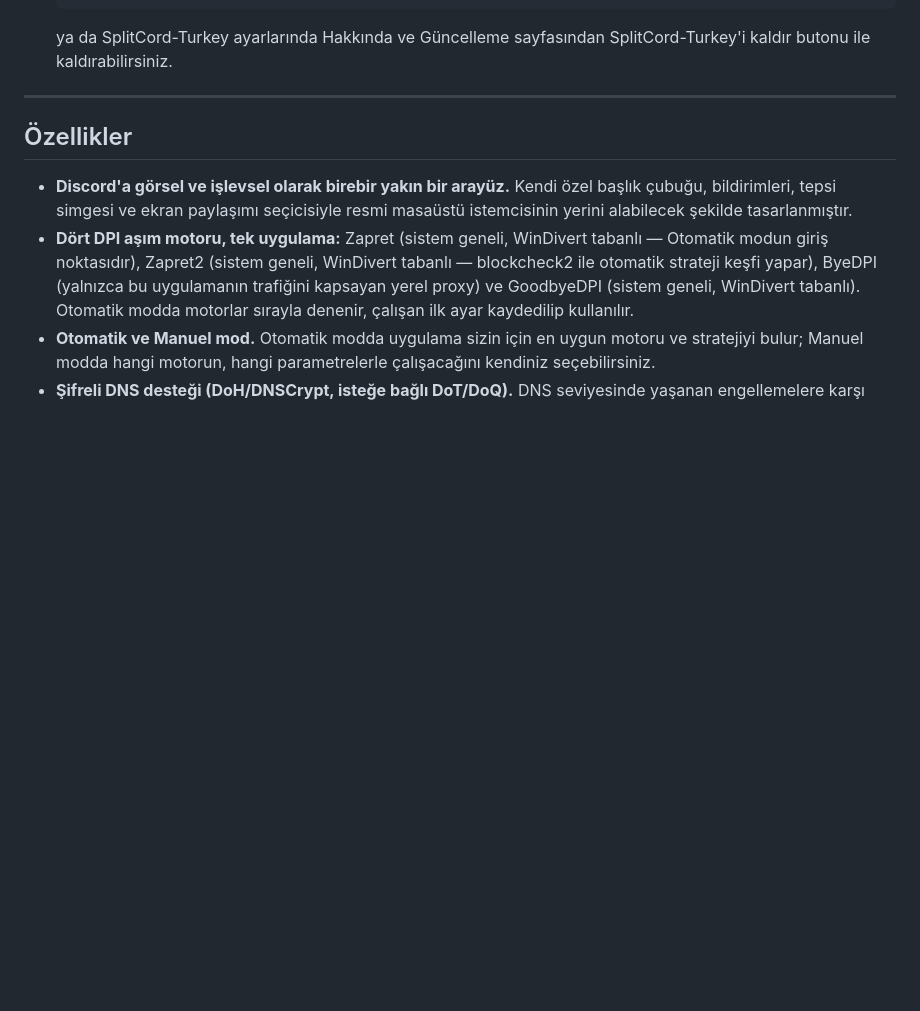
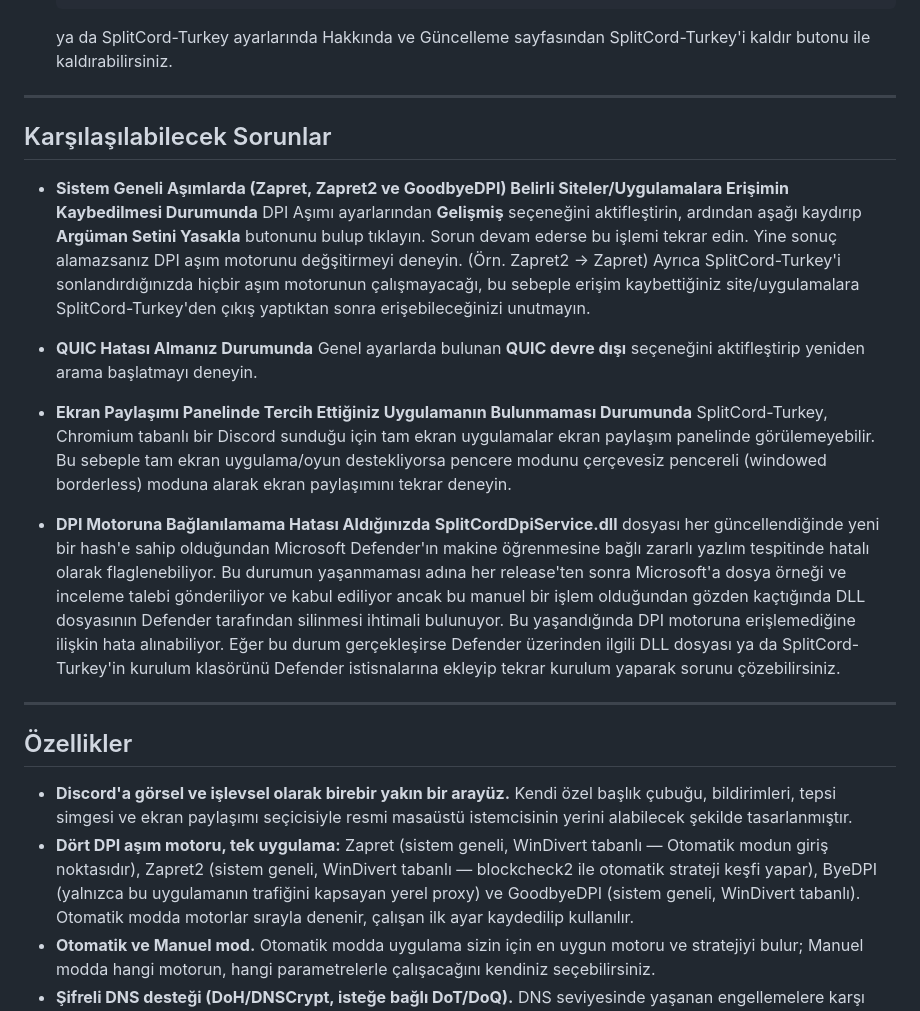
Before and after one commit to cagritaskn/SplitCord-Turkey, a Markdown page: README.md, the part around the change. Drawn GitHub-style; blank space fills up the shorter version.

Commit message:
Add troubleshooting section to README
Added a section for potential issues users may encounter with SplitCord-Turkey, including solutions for common problems.

````diff
--- a/README.md
+++ b/README.md
@@ -43,6 +43,22 @@ SplitCord-Turkey'in Debian/Ubuntu tabanlı dağıtımlar için (Linux Mint'te te
    ```
    ya da
    SplitCord-Turkey ayarlarında Hakkında ve Güncelleme sayfasından SplitCord-Turkey'i kaldır butonu ile kaldırabilirsiniz.
+
+---
+
+## Karşılaşılabilecek Sorunlar
+
+- **Sistem Geneli Aşımlarda (Zapret, Zapret2 ve GoodbyeDPI) Belirli Siteler/Uygulamalara Erişimin Kaybedilmesi Durumunda**
+DPI Aşımı ayarlarından **Gelişmiş** seçeneğini aktifleştirin, ardından aşağı kaydırıp **Argüman Setini Yasakla** butonunu bulup tıklayın. Sorun devam ederse bu işlemi tekrar edin. Yine sonuç alamazsanız DPI aşım motorunu değşitirmeyi deneyin. (Örn. Zapret2 -> Zapret) Ayrıca SplitCord-Turkey'i sonlandırdığınızda hiçbir aşım motorunun çalışmayacağı, bu sebeple erişim kaybettiğiniz site/uygulamalara SplitCord-Turkey'den çıkış yaptıktan sonra erişebileceğinizi unutmayın.
+
+- **QUIC Hatası Almanız Durumunda**
+Genel ayarlarda bulunan **QUIC devre dışı** seçeneğini aktifleştirip yeniden arama başlatmayı deneyin.
+
+- **Ekran Paylaşımı Panelinde Tercih Ettiğiniz Uygulamanın Bulunmaması Durumunda**
+SplitCord-Turkey, Chromium tabanlı bir Discord sunduğu için tam ekran uygulamalar ekran paylaşım panelinde görülemeyebilir. Bu sebeple tam ekran uygulama/oyun destekliyorsa pencere modunu çerçevesiz pencereli (windowed borderless) moduna alarak ekran paylaşımını tekrar deneyin.
+
+- **DPI Motoruna Bağlanılamama Hatası Aldığınızda**
+**SplitCordDpiService.dll** dosyası her güncellendiğinde yeni bir hash'e sahip olduğundan Microsoft Defender'ın makine öğrenmesine bağlı zararlı yazlım tespitinde hatalı olarak flaglenebiliyor. Bu durumun yaşanmaması adına her release'ten sonra Microsoft'a dosya örneği ve inceleme talebi gönderiliyor ve kabul ediliyor ancak bu manuel bir işlem olduğundan gözden kaçtığında DLL dosyasının Defender tarafından silinmesi ihtimali bulunuyor. Bu yaşandığında DPI motoruna erişlemediğine ilişkin hata alınabiliyor. Eğer bu durum gerçekleşirse Defender üzerinden ilgili DLL dosyası ya da SplitCord-Turkey'in kurulum klasörünü Defender istisnalarına ekleyip tekrar kurulum yaparak sorunu çözebilirsiniz.
 
 ---
 
````
